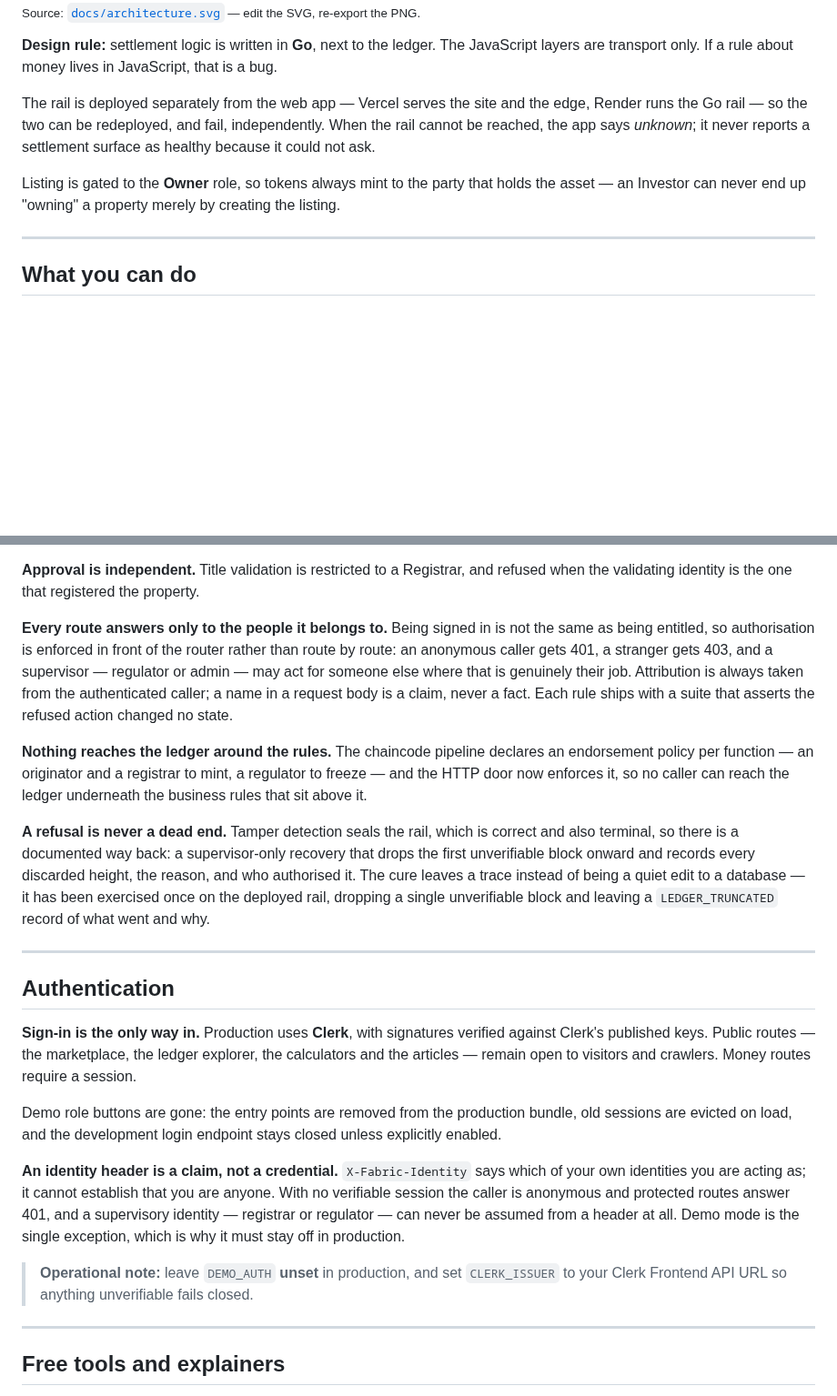
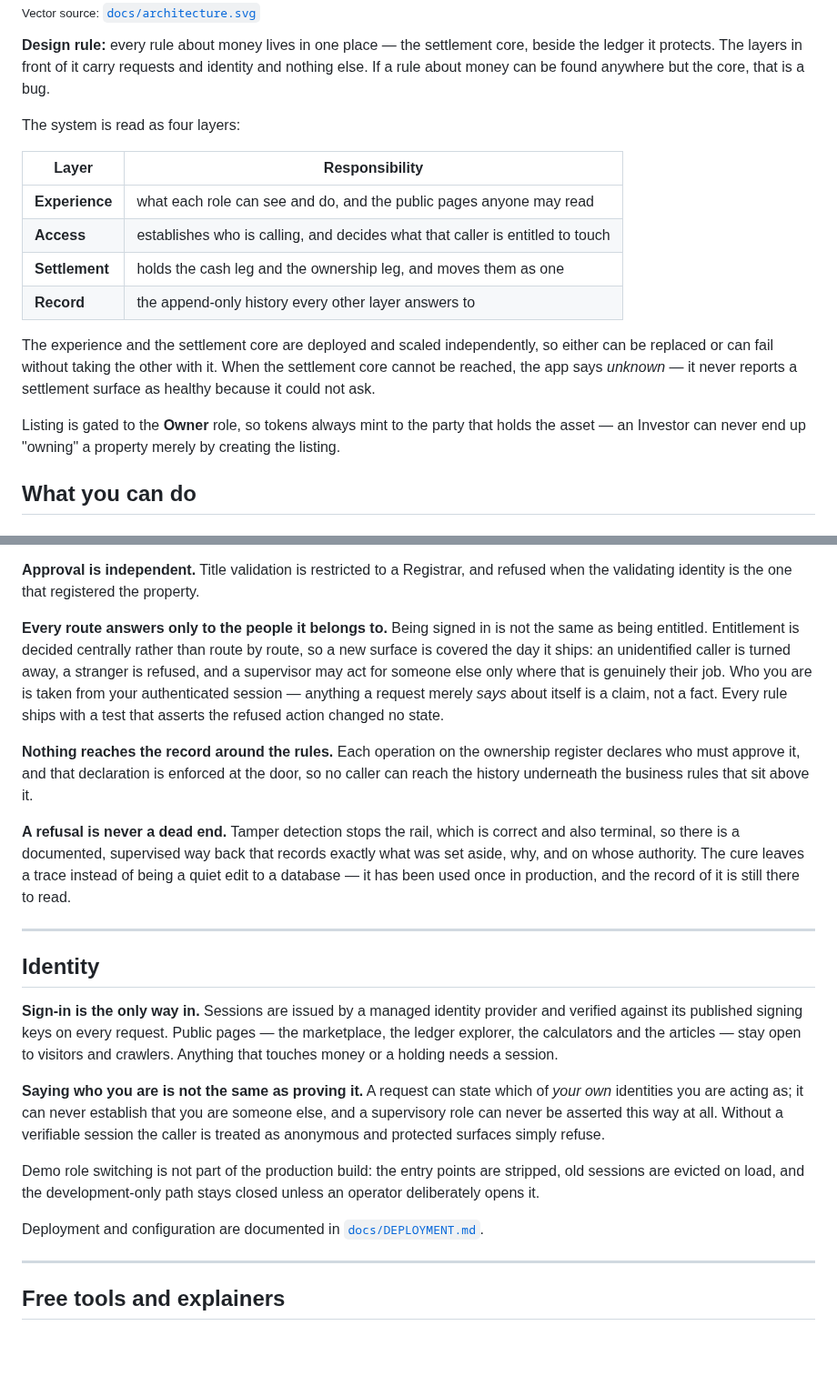
Before and after one commit to katepallewarprathmesh-sketch/AasthiChain, a Markdown page: README.md, 2 parts joined by grey strips. Shown at 91% size. Rendered like a GitHub page; blank space fills up the shorter version.

Commit message:
Describe the system in the README, not how it is wired
Operator detail — commands, environment variables, deploy order — moves to docs/DEPLOYMENT.md where it belongs.

```diff
--- a/README.md
+++ b/README.md
@@ -53,20 +53,27 @@ the ownership transfer are one atomic operation — both move, or neither does.
 
 </div>
 
-<sub>Source: [`docs/architecture.svg`](docs/architecture.svg) — edit the SVG, re-export the PNG.</sub>
+<sub>Vector source: [`docs/architecture.svg`](docs/architecture.svg)</sub>
 
-**Design rule:** settlement logic is written in **Go**, next to the ledger. The JavaScript layers are
-transport only. If a rule about money lives in JavaScript, that is a bug.
+**Design rule:** every rule about money lives in one place — the settlement core, beside the ledger
+it protects. The layers in front of it carry requests and identity and nothing else. If a rule about
+money can be found anywhere but the core, that is a bug.
 
-The rail is deployed separately from the web app — Vercel serves the site and the edge, Render runs
-the Go rail — so the two can be redeployed, and fail, independently. When the rail cannot be
-reached, the app says *unknown*; it never reports a settlement surface as healthy because it could
-not ask.
+The system is read as four layers:
+
+| Layer | Responsibility |
+|---|---|
+| **Experience** | what each role can see and do, and the public pages anyone may read |
+| **Access** | establishes who is calling, and decides what that caller is entitled to touch |
+| **Settlement** | holds the cash leg and the ownership leg, and moves them as one |
+| **Record** | the append-only history every other layer answers to |
+
+The experience and the settlement core are deployed and scaled independently, so either can be
+replaced or can fail without taking the other with it. When the settlement core cannot be reached,
+the app says *unknown* — it never reports a settlement surface as healthy because it could not ask.
 
 Listing is gated to the **Owner** role, so tokens always mint to the party that holds the asset — an
 Investor can never end up "owning" a property merely by creating the listing.
-
----
 
 ## What you can do
 
@@ -160,43 +167,40 @@ browsable without leaking a cap table.
 validating identity is the one that registered the property.
 
 **Every route answers only to the people it belongs to.** Being signed in is not the same as being
-entitled, so authorisation is enforced in front of the router rather than route by route: an
-anonymous caller gets 401, a stranger gets 403, and a supervisor — regulator or admin — may act for
-someone else where that is genuinely their job. Attribution is always taken from the authenticated
-caller; a name in a request body is a claim, never a fact. Each rule ships with a suite that asserts
-the refused action changed no state.
+entitled. Entitlement is decided centrally rather than route by route, so a new surface is covered
+the day it ships: an unidentified caller is turned away, a stranger is refused, and a supervisor may
+act for someone else only where that is genuinely their job. Who you are is taken from your
+authenticated session — anything a request merely *says* about itself is a claim, not a fact. Every
+rule ships with a test that asserts the refused action changed no state.
 
-**Nothing reaches the ledger around the rules.** The chaincode pipeline declares an endorsement
-policy per function — an originator and a registrar to mint, a regulator to freeze — and the HTTP
-door now enforces it, so no caller can reach the ledger underneath the business rules that sit
-above it.
+**Nothing reaches the record around the rules.** Each operation on the ownership register declares
+who must approve it, and that declaration is enforced at the door, so no caller can reach the
+history underneath the business rules that sit above it.
 
-**A refusal is never a dead end.** Tamper detection seals the rail, which is correct and also
-terminal, so there is a documented way back: a supervisor-only recovery that drops the first
-unverifiable block onward and records every discarded height, the reason, and who authorised it.
-The cure leaves a trace instead of being a quiet edit to a database — it has been exercised once on
-the deployed rail, dropping a single unverifiable block and leaving a `LEDGER_TRUNCATED` record of
-what went and why.
+**A refusal is never a dead end.** Tamper detection stops the rail, which is correct and also
+terminal, so there is a documented, supervised way back that records exactly what was set aside, why,
+and on whose authority. The cure leaves a trace instead of being a quiet edit to a database — it has
+been used once in production, and the record of it is still there to read.
 
 ---
 
-## Authentication
+## Identity
 
-**Sign-in is the only way in.** Production uses **Clerk**, with signatures verified against Clerk's
-published keys. Public routes — the marketplace, the ledger explorer, the calculators and the
-articles — remain open to visitors and crawlers. Money routes require a session.
+**Sign-in is the only way in.** Sessions are issued by a managed identity provider and verified
+against its published signing keys on every request. Public pages — the marketplace, the ledger
+explorer, the calculators and the articles — stay open to visitors and crawlers. Anything that
+touches money or a holding needs a session.
 
-Demo role buttons are gone: the entry points are removed from the production bundle, old sessions
-are evicted on load, and the development login endpoint stays closed unless explicitly enabled.
+**Saying who you are is not the same as proving it.** A request can state which of *your own*
+identities you are acting as; it can never establish that you are someone else, and a supervisory
+role can never be asserted this way at all. Without a verifiable session the caller is treated as
+anonymous and protected surfaces simply refuse.
 
-**An identity header is a claim, not a credential.** `X-Fabric-Identity` says which of your own
-identities you are acting as; it cannot establish that you are anyone. With no verifiable session
-the caller is anonymous and protected routes answer 401, and a supervisory identity — registrar or
-regulator — can never be assumed from a header at all. Demo mode is the single exception, which is
-why it must stay off in production.
+Demo role switching is not part of the production build: the entry points are stripped, old sessions
+are evicted on load, and the development-only path stays closed unless an operator deliberately
+opens it.
 
-> **Operational note:** leave `DEMO_AUTH` **unset** in production, and set `CLERK_ISSUER` to your
-> Clerk Frontend API URL so anything unverifiable fails closed.
+Deployment and configuration are documented in [`docs/DEPLOYMENT.md`](docs/DEPLOYMENT.md).
 
 ---
 
```
Also changed, not shown: other parts of README.md (+17 -32 lines), docs/DEPLOYMENT.md (added, +72 -0 lines), docs/architecture.png, 1 other file.
